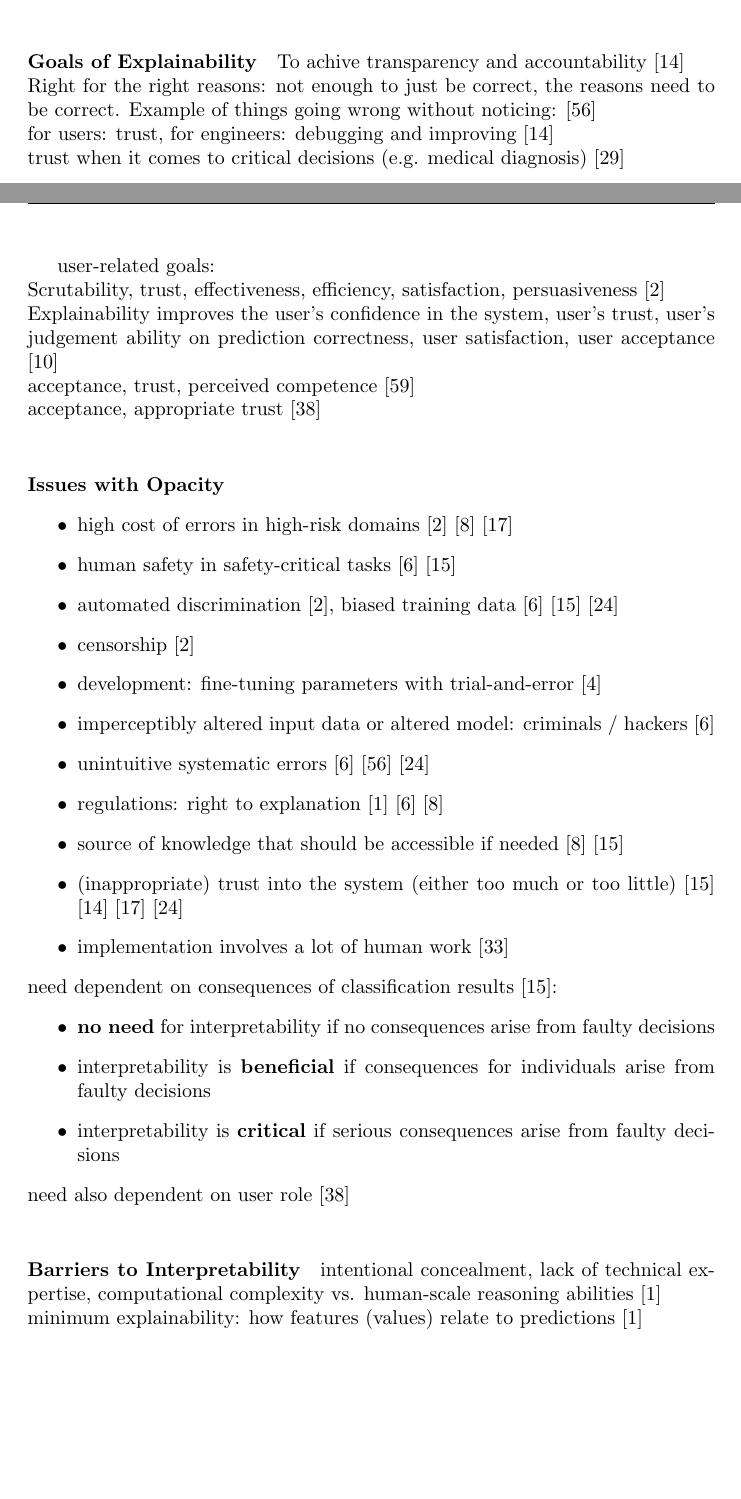
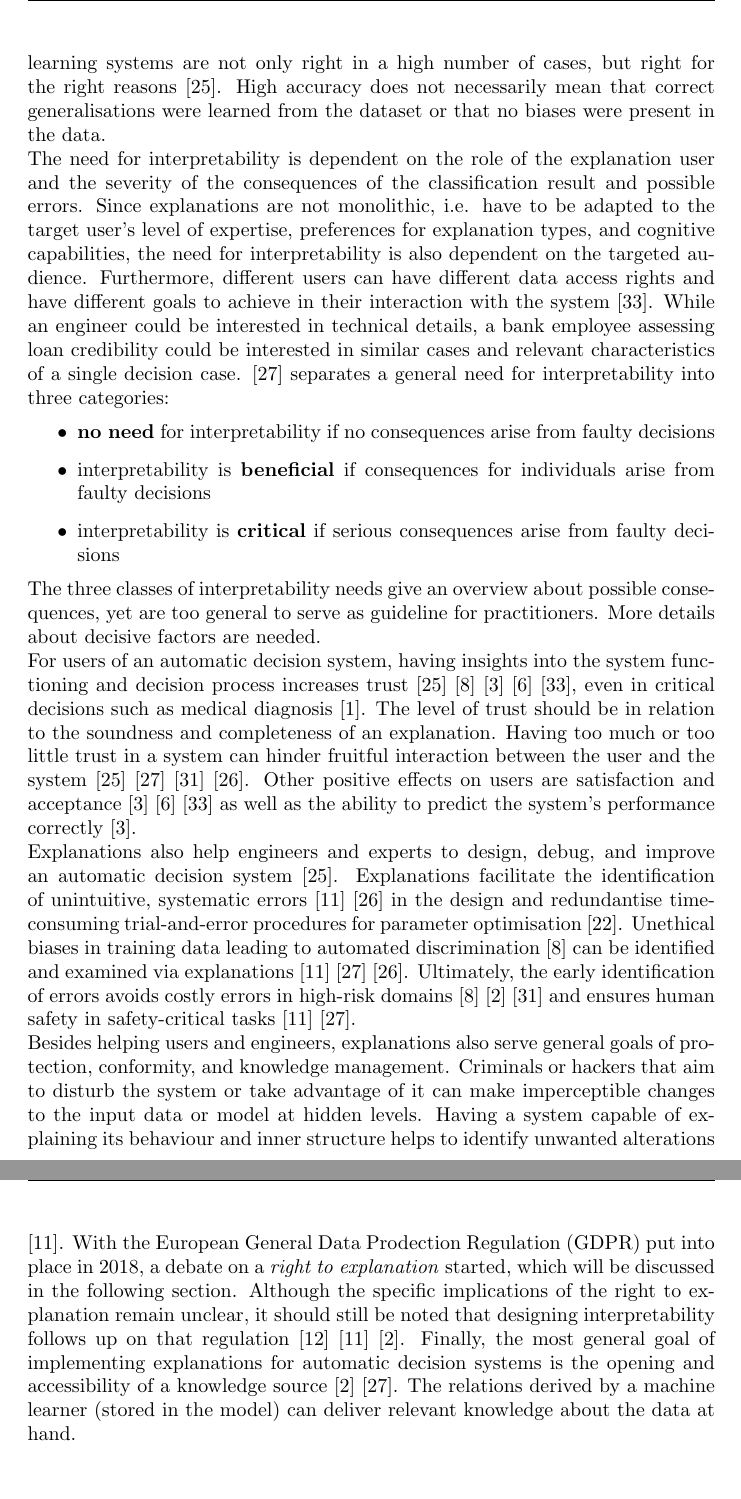
Before and after one commit to andyMeier/latex-thesis, a LaTeX paper (v1/main.tex, which reads v1/section_Background.tex): two parts of pages 6 and 7 of 31 before the commit and two parts of pages 7 and 8 of 32 after it, joined at a grey line, cut at the place of the change, the shorter picture padded with empty space. Compiled offline with pdfLaTeX.

Commit message:
Background Need for Explainability Text

```diff
--- a/v1/section_Background.tex
+++ b/v1/section_Background.tex
@@ -40,41 +40,17 @@ A subfield of artificial intelligence research revolves solely around the explai
 In recent years, machine learning algorithms employed in the wild show a trend towards increasing accuracy but also increasing complexity. In general, the higher the accuracy and complexity, the lower the explainability \cite{richardson2018survey} \cite{chen2018learning} in machine learning. However, users do not necessarily perceive systems with simple explanations as more understandable \cite{allahyari2011user}. The authors of the user study in \cite{allahyari2011user} hypothesise that users detect missing information in simple explanations, which in turn leads to the perception of incomprehensibility. \cite{van2018contrastive} examined user preferences in more detail and concluded that users overall preferred more soundness and completeness over simplicity, as well as global explanations over local explanations.\newline
 Humans involved in the explanation process are not only users, but also domain experts and engineers during the design and training phase. As explanations are user-dependent (not monolithic) \cite{preece2018asking}, the design and evaluation of explanation needs to be conducted in reference to the target users. Including experts in the modelling and training process is not only a way to integrate expert knowledge that is otherwise difficult to model, but can also increase user trust \cite{ventocilla2018taxonomy}. \cite{liu2017towards} call the situation where a human expert works alongside the machine learning system to improve it ``mixed initiative guidance". \newline
 
-\paragraph{Goals of Explainability}
-To achive transparency and accountability [14] \newline
-Right for the right reasons: not enough to just be correct, the reasons need to be correct. Example of things going wrong without noticing: [56] \newline
-for users: trust, for engineers: debugging and improving [14]\newline
-trust when it comes to critical decisions (e.g. medical diagnosis) [29] \newline
-
-user-related goals: \newline
-Scrutability, trust, effectiveness, efficiency, satisfaction, persuasiveness [2] \newline
-Explainability improves the user's confidence in the system, user's trust, user's judgement ability on prediction correctness, user satisfaction, user acceptance [10] \newline
-acceptance, trust, perceived competence [59] \newline
-acceptance, appropriate trust [38] \newline
-
-\paragraph{Issues with Opacity}
-\begin{itemize}
-	\item high cost of errors in high-risk domains [2] [8] [17]
-	\item human safety in safety-critical tasks [6] [15]
-	\item automated discrimination [2], biased training data [6] [15] [24]
-	\item censorship [2]
-	\item development: fine-tuning parameters with trial-and-error [4]
-	\item imperceptibly altered input data or altered model: criminals / hackers [6]
-	\item unintuitive systematic errors [6] [56] [24]
-	\item regulations: right to explanation [1] [6] [8]
-	\item source of knowledge that should be accessible if needed [8] [15]
-	\item (inappropriate) trust into the system (either too much or too little) [15] [14] [17] [24]
-	\item implementation involves a lot of human work [33]
-\end{itemize}
-need dependent on consequences of classification results [15]:
+\subsubsection{Explanation Goals}
+Machine learning systems are able to achieve high accuracy on classification tasks, for example in information retrieval, data mining, speech recognition, and computer graphics \cite{liu2017towards}. Explainability is a means to ensure that machine learning systems are not only right in a high number of cases, but right for the right reasons \cite{preece2018asking}. High accuracy does not necessarily mean that correct generalisations were learned from the dataset or that no biases were present in the data.\newline
+The need for interpretability is dependent on the role of the explanation user and the severity of the consequences of the classification result and possible errors. Since explanations are not monolithic, i.e. have to be adapted to the target user's level of expertise, preferences for explanation types, and cognitive capabilities, the need for interpretability is also dependent on the targeted audience. Furthermore, different users can have different data access rights and have different goals to achieve in their interaction with the system \cite{vorm2018assessing}. While an engineer could be interested in technical details, a bank employee assessing loan credibility could be interested in similar cases and relevant characteristics of a single decision case. \cite{richardson2018survey} separates a general need for interpretability into three categories:
 \begin{itemize}
 	\item \textbf{no need} for interpretability if no consequences arise from faulty decisions
 	\item interpretability is \textbf{beneficial} if consequences for individuals arise from faulty decisions
 	\item interpretability is \textbf{critical} if serious consequences arise from faulty decisions
 \end{itemize}
-need also dependent on user role [38] \newline
+The three classes of interpretability needs give an overview about possible consequences, yet are too general to serve as guideline for practitioners. More details about decisive factors are needed.\newline
+For users of an automatic decision system, having insights into the system functioning and decision process increases trust \cite{preece2018asking} \cite{diakopoulos2016accountability} \cite{biran2017explanation} \cite{cramer2008effects} \cite{vorm2018assessing}, even in critical decisions such as medical diagnosis \cite{allahyari2011user}. The level of trust should be in relation to the soundness and completeness of an explanation. Having too much or too little trust in a system can hinder fruitful interaction between the user and the system \cite{preece2018asking} \cite{richardson2018survey} \cite{van2018contrastive} \cite{ribeiro2016should}. Other positive effects on users are satisfaction and acceptance \cite{biran2017explanation} \cite{cramer2008effects} \cite{vorm2018assessing} as well as the ability to predict the system's performance correctly \cite{biran2017explanation}.\newline
+Explanations also help engineers and experts to design, debug, and improve an automatic decision system \cite{preece2018asking}. Explanations facilitate the identification of unintuitive, systematic errors \cite{gilpin2018explaining} \cite{ribeiro2016should} in the design and redundantise time-consuming trial-and-error procedures for parameter optimisation \cite{liu2017towards}. Unethical biases in training data leading to automated discrimination \cite{diakopoulos2016accountability} can be identified and examined via explanations \cite{gilpin2018explaining} \cite{richardson2018survey} \cite{ribeiro2016should}. Ultimately, the early identification of errors avoids costly errors in high-risk domains \cite{diakopoulos2016accountability} \cite{bibal2016interpretability} \cite{van2018contrastive} and ensures human safety in safety-critical tasks \cite{gilpin2018explaining} \cite{richardson2018survey}.\newline
+Besides helping users and engineers, explanations also serve general goals of protection, conformity, and knowledge management. Criminals or hackers that aim to disturb the system or take advantage of it can make imperceptible changes to the input data or model at hidden levels. Having a system capable of explaining its behaviour and inner structure helps to identify unwanted alterations \cite{gilpin2018explaining}. With the European General Data Prodection Regulation (GDPR) put into place in 2018, a debate on a \textit{right to explanation} started, which will be discussed in the following section. Although the specific implications of the right to explanation remain unclear, it should still be noted that designing interpretability follows up on that regulation \cite{goodman16eu} \cite{gilpin2018explaining} \cite{bibal2016interpretability}. Finally, the most general goal of implementing explanations for automatic decision systems is the opening and accessibility of a knowledge source \cite{bibal2016interpretability} \cite{richardson2018survey}. The relations derived by a machine learner (stored in the model) can deliver relevant knowledge about the data at hand.\newline
 
-\paragraph{Barriers to Interpretability}
-intentional concealment, lack of technical expertise, computational complexity vs. human-scale reasoning abilities [1] \newline
-minimum explainability: how features (values) relate to predictions [1] \newline
 
```
Also changed, not shown: v1/mybib.bib (+11 -0 lines), v1/main.bbl, v1/main.pdf, v1/section_Background.tex (6 more changed lines), 4 other files.
